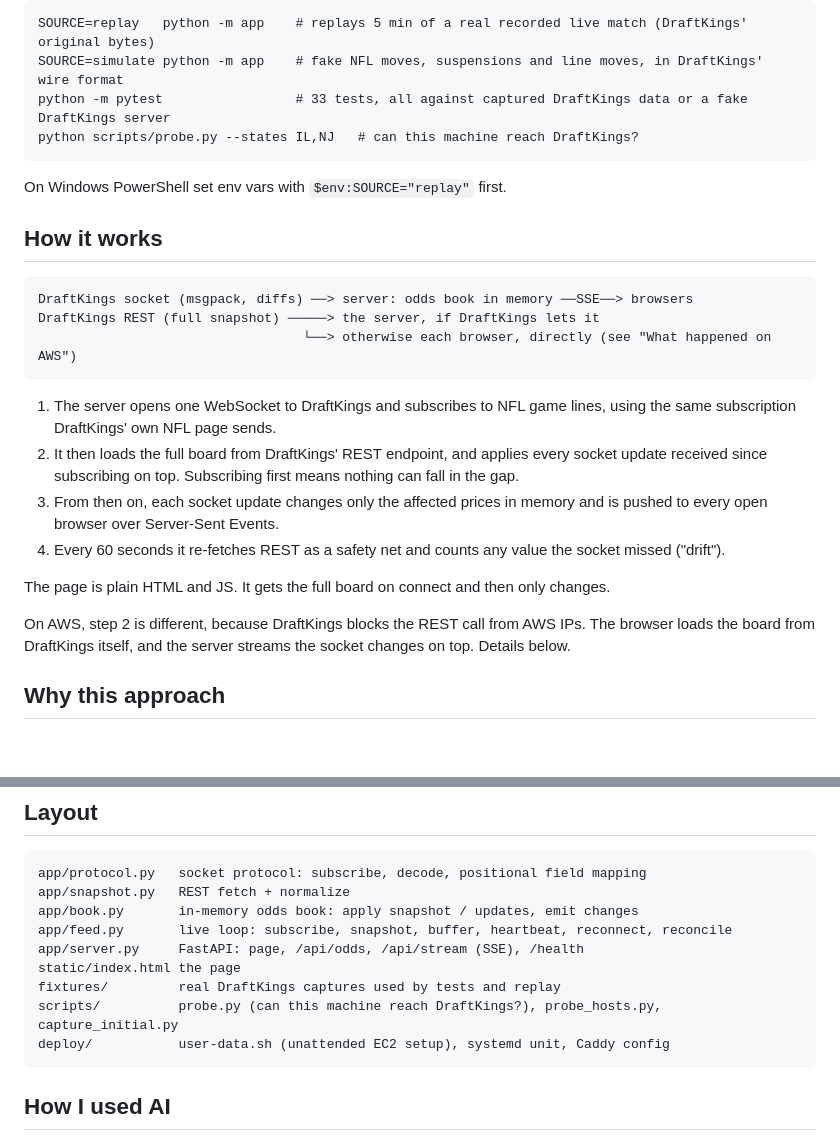
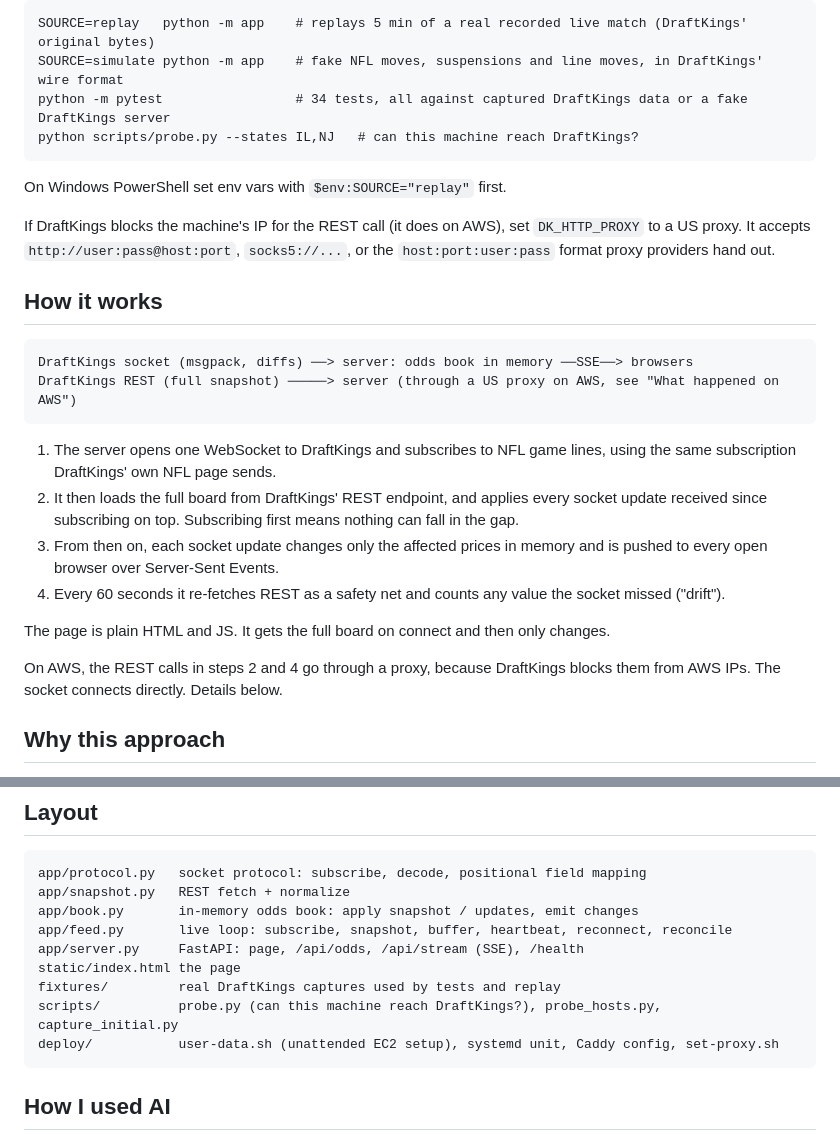
Before and after one commit to vincent0955/draftkings-live-odds, a Markdown page: README.md, 2 parts joined by grey strips. Rendered like a GitHub page; blank space fills up the shorter version.

````diff
--- a/README.md
+++ b/README.md
@@ -20,18 +20,19 @@ Other modes, no DraftKings access needed:
 ```
 SOURCE=replay   python -m app    # replays 5 min of a real recorded live match (DraftKings' original bytes)
 SOURCE=simulate python -m app    # fake NFL moves, suspensions and line moves, in DraftKings' wire format
-python -m pytest                 # 33 tests, all against captured DraftKings data or a fake DraftKings server
+python -m pytest                 # 34 tests, all against captured DraftKings data or a fake DraftKings server
 python scripts/probe.py --states IL,NJ   # can this machine reach DraftKings?
 ```
 
 On Windows PowerShell set env vars with `$env:SOURCE="replay"` first.
 
+If DraftKings blocks the machine's IP for the REST call (it does on AWS), set `DK_HTTP_PROXY` to a US proxy. It accepts `http://user:pass@host:port`, `socks5://...`, or the `host:port:user:pass` format proxy providers hand out.
+
 ## How it works
 
 ```
 DraftKings socket (msgpack, diffs) ──> server: odds book in memory ──SSE──> browsers
-DraftKings REST (full snapshot) ─────> the server, if DraftKings lets it
-                                  └──> otherwise each browser, directly (see "What happened on AWS")
+DraftKings REST (full snapshot) ─────> server (through a US proxy on AWS, see "What happened on AWS")
 ```
 
 1. The server opens one WebSocket to DraftKings and subscribes to NFL game lines, using the same subscription DraftKings' own NFL page sends.
@@ -41,7 +42,7 @@ DraftKings REST (full snapshot) ─────> the server, if DraftKings lets
 
 The page is plain HTML and JS. It gets the full board on connect and then only changes.
 
-On AWS, step 2 is different, because DraftKings blocks the REST call from AWS IPs. The browser loads the board from DraftKings itself, and the server streams the socket changes on top. Details below.
+On AWS, the REST calls in steps 2 and 4 go through a proxy, because DraftKings blocks them from AWS IPs. The socket connects directly. Details below.
 
 ## Why this approach
 
@@ -157,7 +160,7 @@ app/server.py     FastAPI: page, /api/odds, /api/stream (SSE), /health
 static/index.html the page
 fixtures/         real DraftKings captures used by tests and replay
 scripts/          probe.py (can this machine reach DraftKings?), probe_hosts.py, capture_initial.py
-deploy/           user-data.sh (unattended EC2 setup), systemd unit, Caddy config
+deploy/           user-data.sh (unattended EC2 setup), systemd unit, Caddy config, set-proxy.sh
 ```
 
 ## How I used AI
````
Also changed, not shown: other parts of README.md (+13 -11 lines).
